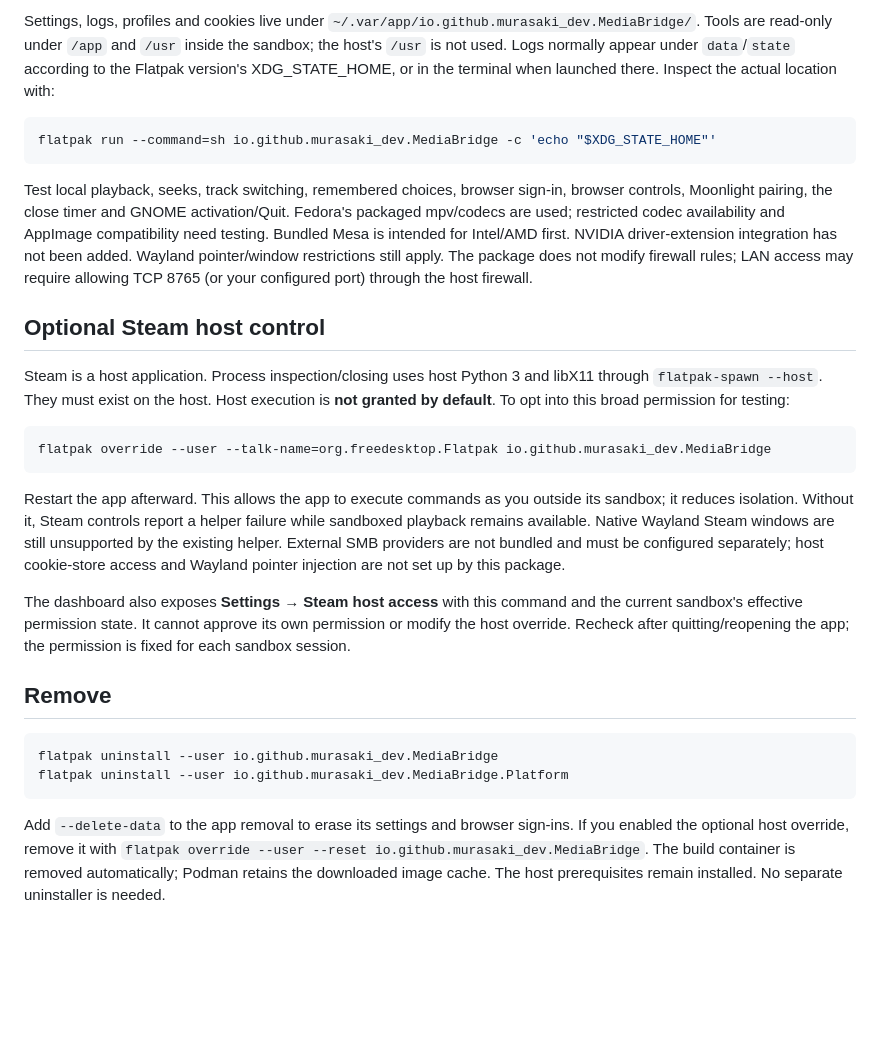
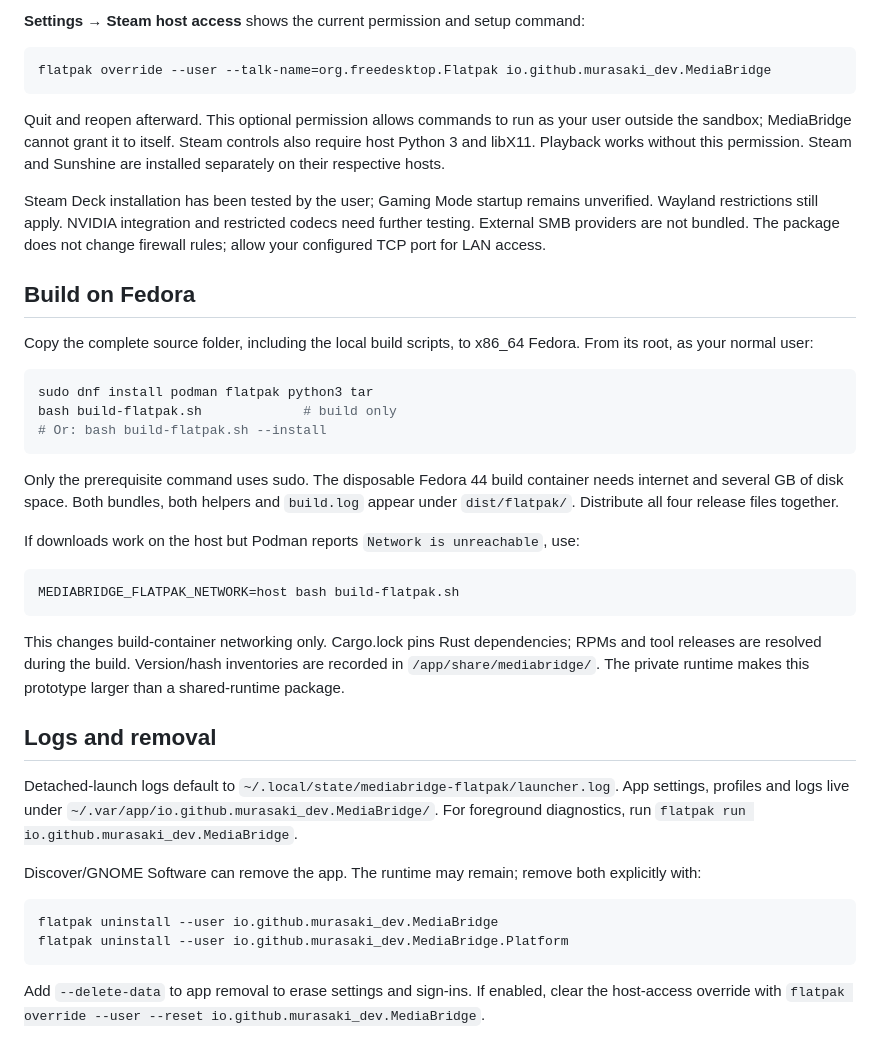
Before and after one commit to murasaki-dev/mediabridge, a Markdown page: packaging/flatpak/README.md, the part around one of its changes. Rendered like a GitHub page; blank space fills up the shorter version.

````diff
--- a/packaging/flatpak/README.md
+++ b/packaging/flatpak/README.md
@@ -96,52 +38,60 @@ Gaming Mode startup is not verified.
-Settings, logs, profiles and cookies live under
-`~/.var/app/io.github.murasaki_dev.MediaBridge/`. Tools are read-only under `/app`
-and `/usr` inside the sandbox; the host's `/usr` is not used. Logs normally appear
-under `data`/`state` according to the Flatpak version's XDG_STATE_HOME, or in the
-terminal when launched there. Inspect the actual location with:
-
-```sh
-flatpak run --command=sh io.github.murasaki_dev.MediaBridge -c 'echo "$XDG_STATE_HOME"'
-```
-
-Test local playback, seeks, track switching, remembered choices, browser sign-in,
-browser controls, Moonlight pairing, the close timer and GNOME activation/Quit.
-Fedora's packaged mpv/codecs are used; restricted codec availability and AppImage
-compatibility need testing. Bundled Mesa is intended for Intel/AMD first. NVIDIA
-driver-extension integration has not been added. Wayland pointer/window restrictions
-still apply. The package does not modify firewall rules; LAN access may require
-allowing TCP 8765 (or your configured port) through the host firewall.
-
-## Optional Steam host control
-
-Steam is a host application. Process inspection/closing uses host Python 3 and
-libX11 through `flatpak-spawn --host`. They must exist on the host. Host execution
-is **not granted by default**. To opt into this broad permission for testing:
+**Settings → Steam host access** shows the current permission and setup command:
 
 ```sh
 flatpak override --user --talk-name=org.freedesktop.Flatpak io.github.murasaki_dev.MediaBridge
 ```
 
-Restart the app afterward. This allows the app to execute commands as you outside
-its sandbox; it reduces isolation. Without it, Steam controls report a helper
-failure while sandboxed playback remains available. Native Wayland Steam windows
-are still unsupported by the existing helper. External SMB providers are not
-bundled and must be configured separately; host cookie-store access and Wayland
-pointer injection are not set up by this package.
+Quit and reopen afterward. This optional permission allows commands to run as
+your user outside the sandbox; MediaBridge cannot grant it to itself. Steam
+controls also require host Python 3 and libX11. Playback works without this
+permission. Steam and Sunshine are installed separately on their respective hosts.
 
-The dashboard also exposes **Settings → Steam host access** with this command and
-the current sandbox's effective permission state. It cannot approve its own
-permission or modify the host override. Recheck after quitting/reopening the app;
-the permission is fixed for each sandbox session.
+Steam Deck installation has been tested by the user; Gaming Mode startup remains
+unverified. Wayland restrictions still apply. NVIDIA integration and restricted
+codecs need further testing. External SMB providers are not bundled. The package
+does not change firewall rules; allow your configured TCP port for LAN access.
 
-## Remove
+## Build on Fedora
+
+Copy the complete source folder, including the local build scripts, to x86_64
+Fedora. From its root, as your normal user:
+
+```sh
+sudo dnf install podman flatpak python3 tar
+bash build-flatpak.sh             # build only
+# Or: bash build-flatpak.sh --install
+```
+
+Only the prerequisite command uses sudo. The disposable Fedora 44 build container
+needs internet and several GB of disk space. Both bundles, both helpers and
+`build.log` appear under `dist/flatpak/`. Distribute all four release files together.
+
+If downloads work on the host but Podman reports `Network is unreachable`, use:
+
+```sh
+MEDIABRIDGE_FLATPAK_NETWORK=host bash build-flatpak.sh
+```
+
+This changes build-container networking only. Cargo.lock pins Rust dependencies;
+RPMs and tool releases are resolved during the build. Version/hash inventories
+are recorded in `/app/share/mediabridge/`. The private runtime makes this prototype
+larger than a shared-runtime package.
+
+## Logs and removal
+
+Detached-launch logs default to `~/.local/state/mediabridge-flatpak/launcher.log`.
+App settings, profiles and logs live under
+`~/.var/app/io.github.murasaki_dev.MediaBridge/`. For foreground diagnostics, run
+`flatpak run io.github.murasaki_dev.MediaBridge`.
+
+Discover/GNOME Software can remove the app. The runtime may remain; remove both
+explicitly with:
 
 ```sh
 flatpak uninstall --user io.github.murasaki_dev.MediaBridge
 flatpak uninstall --user io.github.murasaki_dev.MediaBridge.Platform
 ```
 
-Add `--delete-data` to the app removal to erase its settings and browser sign-ins.
-If you enabled the optional host override, remove it with
+Add `--delete-data` to app removal to erase settings and sign-ins. If enabled,
+clear the host-access override with
 `flatpak override --user --reset io.github.murasaki_dev.MediaBridge`.
-The build container is removed automatically; Podman retains the downloaded image
-cache. The host prerequisites remain installed. No separate uninstaller is needed.
````
Also changed, not shown: other parts of packaging/flatpak/README.md (+29 -87 lines), README.md (+21 -19 lines), docs/INSTALLATION.md (+6 -5 lines).
